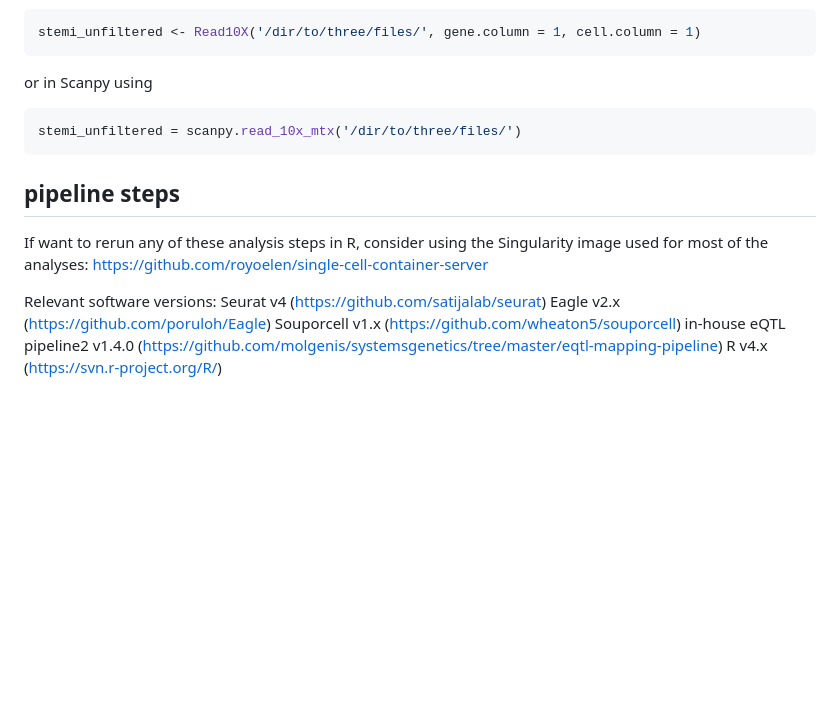
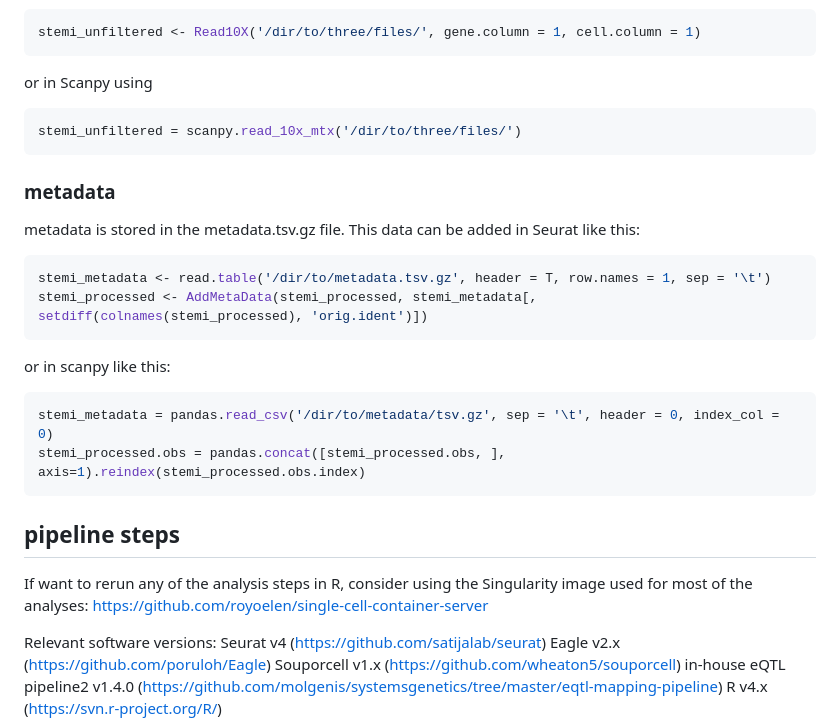
Before and after one commit to molgenis/STEMI-scRNA-seq, a Markdown page: README.md, the part around the change. Drawn GitHub-style; blank space fills up the shorter version.

Commit message:
- update for readme

````diff
--- a/README.md
+++ b/README.md
@@ -59,9 +59,26 @@ or in Scanpy using
 stemi_unfiltered = scanpy.read_10x_mtx('/dir/to/three/files/')
 ```
 
+### metadata
+
+metadata is stored in the metadata.tsv.gz file. This data can be added in Seurat like this:
+
+```r
+stemi_metadata <- read.table('/dir/to/metadata.tsv.gz', header = T, row.names = 1, sep = '\t')
+stemi_processed <- AddMetaData(stemi_processed, stemi_metadata[, setdiff(colnames(stemi_processed), 'orig.ident')])
+```
+
+or in scanpy like this:
+
+```python
+stemi_metadata = pandas.read_csv('/dir/to/metadata/tsv.gz', sep = '\t', header = 0, index_col = 0)
+stemi_processed.obs = pandas.concat([stemi_processed.obs, ], axis=1).reindex(stemi_processed.obs.index)
+```
+
+
 ## pipeline steps
 
-If want to rerun any of these analysis steps in R, consider using the Singularity image used for most of the analyses: https://github.com/royoelen/single-cell-container-server
+If want to rerun any of the analysis steps in R, consider using the Singularity image used for most of the analyses: https://github.com/royoelen/single-cell-container-server
 
 Relevant software versions:
 Seurat v4 (https://github.com/satijalab/seurat)
````
